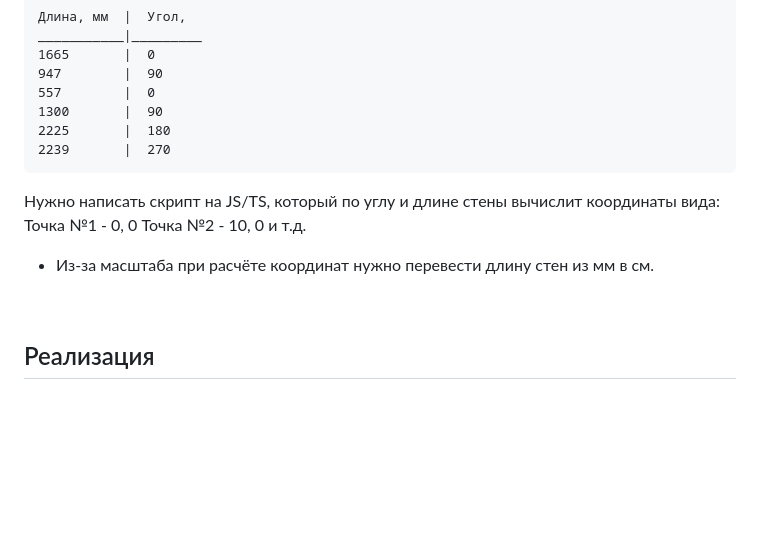
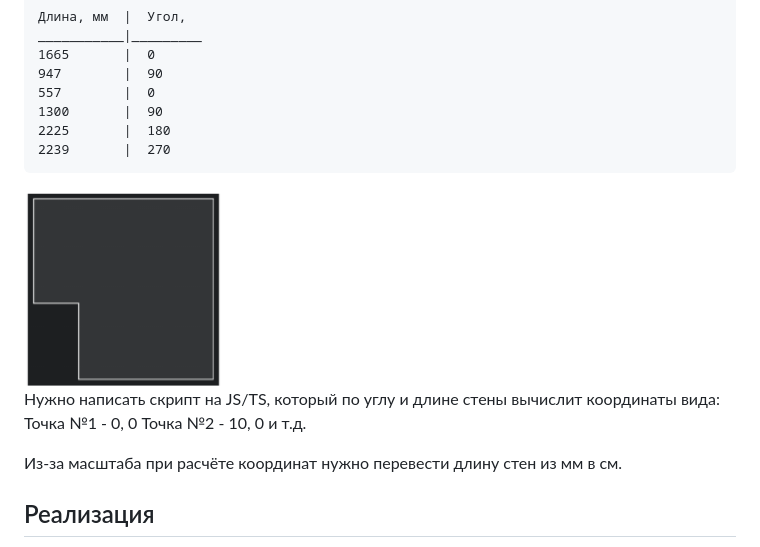
Before and after one commit to MiggRabbid/test-task-Stworka-p2, a Markdown page: README.md, the part around the change. Drawn GitHub-style; pictures changed too: img/reference.png (added); blank space fills up the shorter version.

````diff
--- a/README.md
+++ b/README.md
@@ -13,11 +13,13 @@ ___________|_________
 2239       |  270
 ```
 
+<img src="./img/reference.png" alt="Пример изображения" width="200"/>
+
 Нужно написать скрипт на JS/TS, который по углу и длине стены вычислит координаты вида:
 Точка №1 - 0, 0
 Точка №2 - 10, 0 и т.д.
 
-- Из-за масштаба при расчёте координат нужно перевести длину стен из мм в см.
+Из-за масштаба при расчёте координат нужно перевести длину стен из мм в см.
 <br>
 
 ## Реализация
````
Also changed, not shown: 1 other file.
